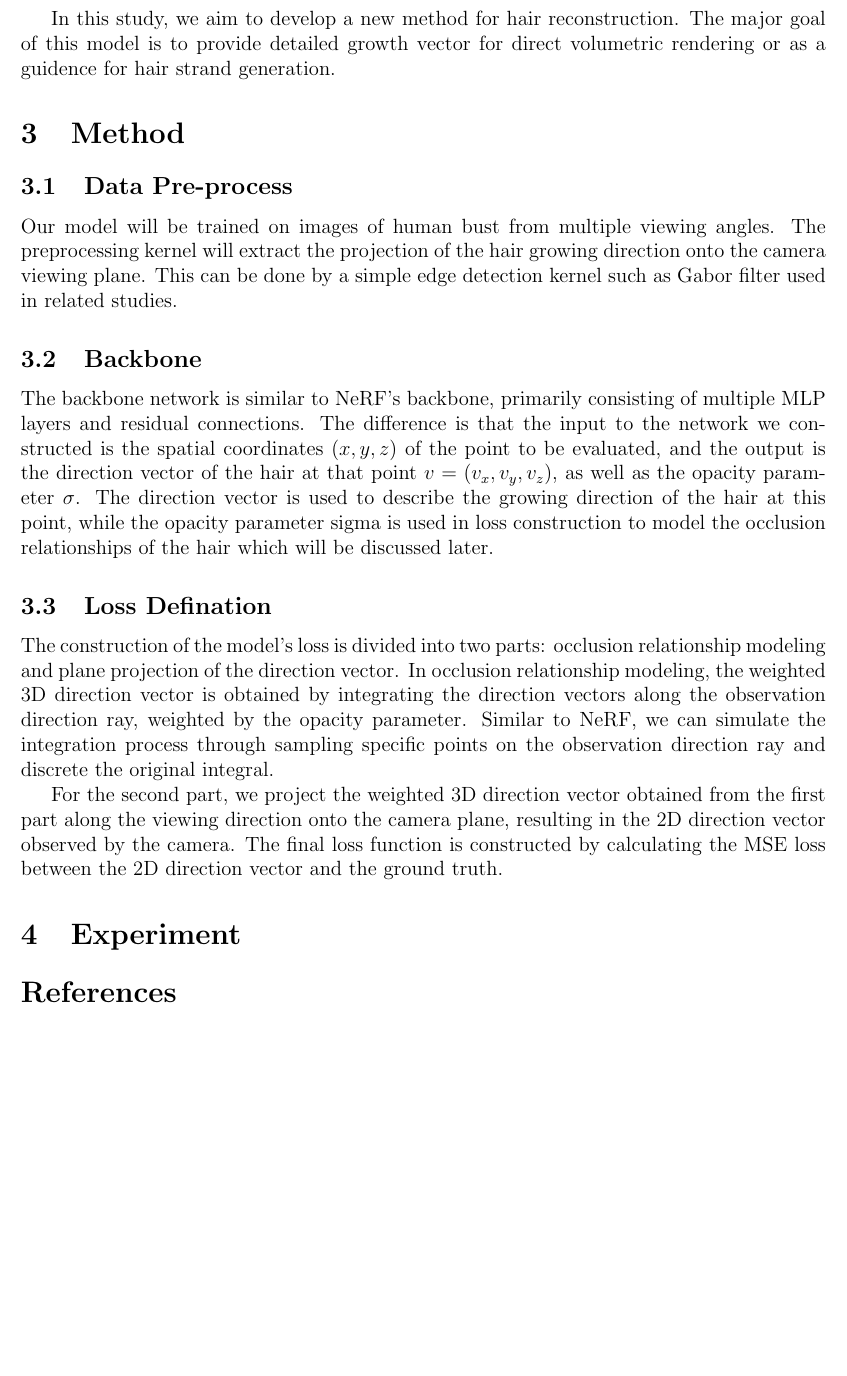
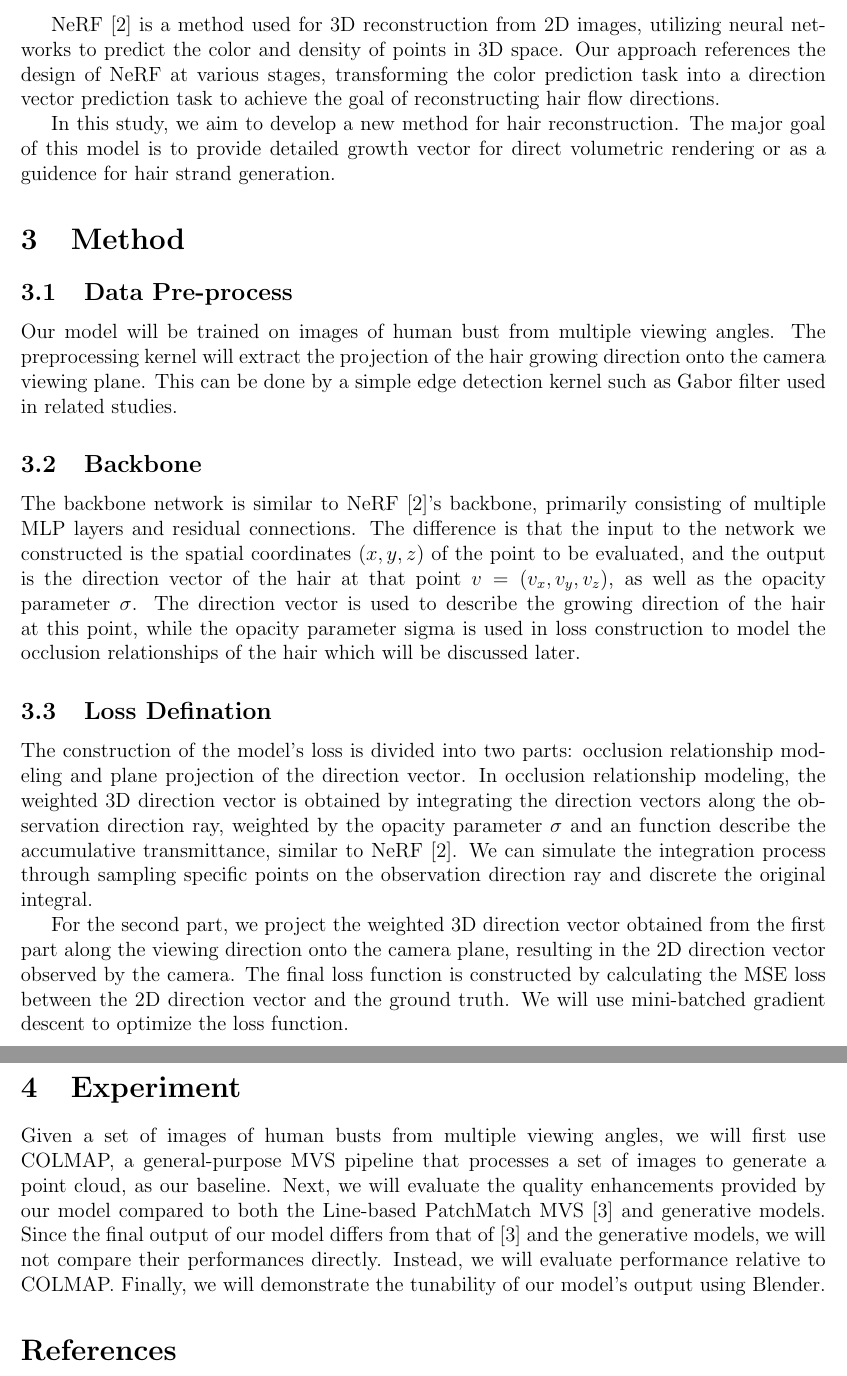
Before and after one commit to fangjunzhou/neural-orientation-field, a LaTeX document (project-proposal/main.tex): part of page 2 of 3 before the commit and two parts of pages 2 and 3 of 3 after it, the two joined at a grey line, cut at the place of the change, the shorter picture padded with empty space. Compiled offline with pdfLaTeX.

Commit message:
Updates from Overleaf

```diff
--- a/project-proposal/main.tex
+++ b/project-proposal/main.tex
@@ -38,6 +38,8 @@
 
   Another study about this topic tried to tackle this problem by expanding the traditional PatchMatch MVS (PMVS) algorithm to a Line-based PatchMatch MVS (LPMVS) \cite{nam_strand-accurate_nodate}. This method, despite its high accuracy, doesn't capture the volumetric property of human hair.
 
+  NeRF \cite{mildenhall_nerf_2020} is a method used for 3D reconstruction from 2D images, utilizing neural networks to predict the color and density of points in 3D space. Our approach references the design of NeRF at various stages, transforming the color prediction task into a direction vector prediction task to achieve the goal of reconstructing hair flow directions.
+
   In this study, we aim to develop a new method for hair reconstruction. The major goal of this model is to provide detailed growth vector for direct volumetric rendering or as a guidence for hair strand generation.
 
   \section{Method}
@@ -47,14 +49,17 @@
 
     \subsection{Backbone}
 
-    The backbone network is similar to NeRF's backbone, primarily consisting of multiple MLP layers and residual connections. The difference is that the input to the network we constructed is the spatial coordinates $(x, y, z)$ of the point to be evaluated, and the output is the direction vector of the hair at that point $v = (v_x, v_y, v_z)$, as well as the opacity parameter $\sigma$. The direction vector is used to describe the growing direction of the hair at this point, while the opacity parameter sigma is used in loss construction to model the occlusion relationships of the hair which will be discussed later.
+    The backbone network is similar to NeRF \cite{mildenhall_nerf_2020}'s backbone, primarily consisting of multiple MLP layers and residual connections. The difference is that the input to the network we constructed is the spatial coordinates $(x, y, z)$ of the point to be evaluated, and the output is the direction vector of the hair at that point $v = (v_x, v_y, v_z)$, as well as the opacity parameter $\sigma$. The direction vector is used to describe the growing direction of the hair at this point, while the opacity parameter sigma is used in loss construction to model the occlusion relationships of the hair which will be discussed later.
 
     \subsection{Loss Defination}
-    The construction of the model's loss is divided into two parts: occlusion relationship modeling and plane projection of the direction vector. In occlusion relationship modeling, the weighted 3D direction vector is obtained by integrating the direction vectors along the observation direction ray, weighted by the opacity parameter. Similar to NeRF, we can simulate the integration process through sampling specific points on the observation direction ray and discrete the original integral.
 
-    For the second part, we project the weighted 3D direction vector obtained from the first part along the viewing direction onto the camera plane, resulting in the 2D direction vector observed by the camera. The final loss function is constructed by calculating the MSE loss between the 2D direction vector and the ground truth.
+    The construction of the model's loss is divided into two parts: occlusion relationship modeling and plane projection of the direction vector. In occlusion relationship modeling, the weighted 3D direction vector is obtained by integrating the direction vectors along the observation direction ray, weighted by the opacity parameter $\sigma$ and an function describe the accumulative transmittance, similar to NeRF \cite{mildenhall_nerf_2020}. We can simulate the integration process through sampling specific points on the observation direction ray and discrete the original integral.
+
+    For the second part, we project the weighted 3D direction vector obtained from the first part along the viewing direction onto the camera plane, resulting in the 2D direction vector observed by the camera. The final loss function is constructed by calculating the MSE loss between the 2D direction vector and the ground truth. We will use mini-batched gradient descent to optimize the loss function.
 
   \section{Experiment}
+
+  Given a set of images of human busts from multiple viewing angles, we will first use COLMAP, a general-purpose MVS pipeline that processes a set of images to generate a point cloud, as our baseline. Next, we will evaluate the quality enhancements provided by our model compared to both the Line-based PatchMatch MVS \cite{nam_strand-accurate_nodate} and generative models. Since the final output of our model differs from that of \cite{nam_strand-accurate_nodate} and the generative models, we will not compare their performances directly. Instead, we will evaluate performance relative to COLMAP. Finally, we will demonstrate the tunability of our model's output using Blender.
 
   % Intended experiment
 
```
